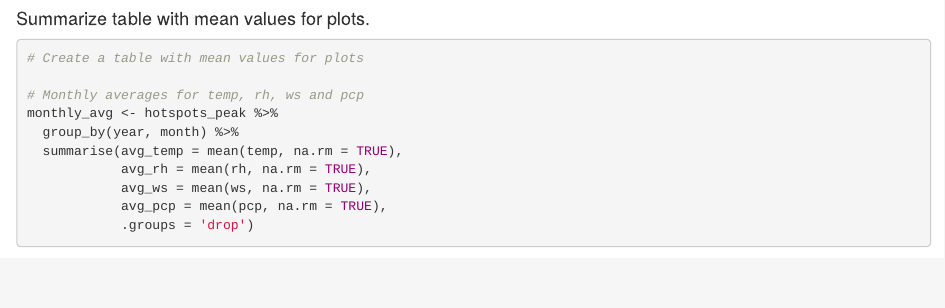
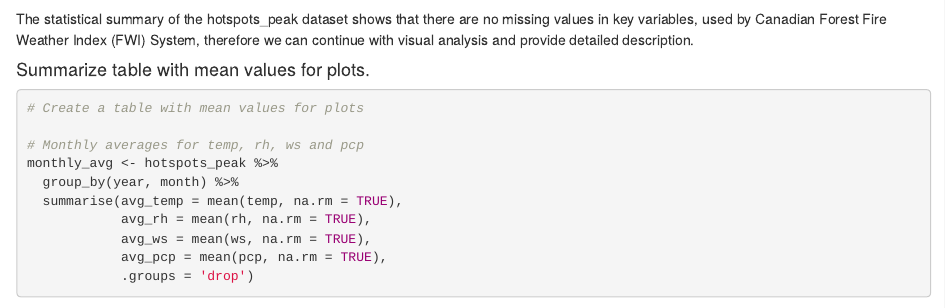
Before and after one commit to kotSaltan/DANA_team_project, an R Markdown document (test.Rmd): the page in a window 1100 px wide, from 11160 px down. Rendered offline with R 4.5, knitr and Pandoc, with nearby package versions; some code elsewhere in the file could not run offline.

Commit message:
statistical summary description added comment

````diff
--- a/test.Rmd
+++ b/test.Rmd
@@ -433,6 +444,8 @@ summary_hotspots_peak <- describe_numerical(hotspots_peak, numerical_columns)
 # Print the summary table
 print(summary_hotspots_peak)
 ```
+The statistical summary of the hotspots_peak dataset shows that there are no missing values in key variables, used by Canadian Forest Fire Weather Index (FWI) System, therefore we can continue with visual analysis and provide detailed description.
+
 #### Summarize table with mean values for plots.
 
 ```{r}
````
Also changed, not shown: test.Rmd (27 more changed lines).
